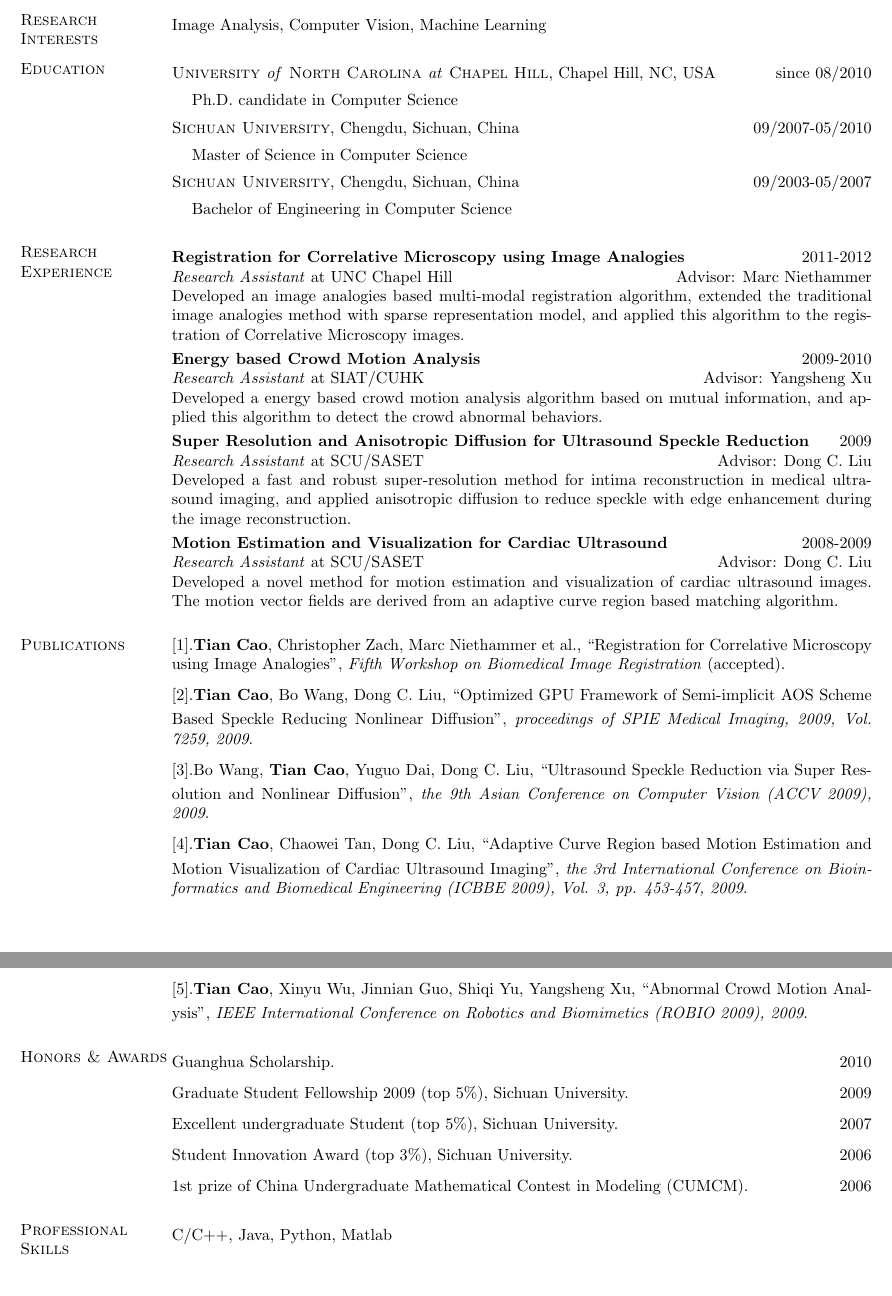
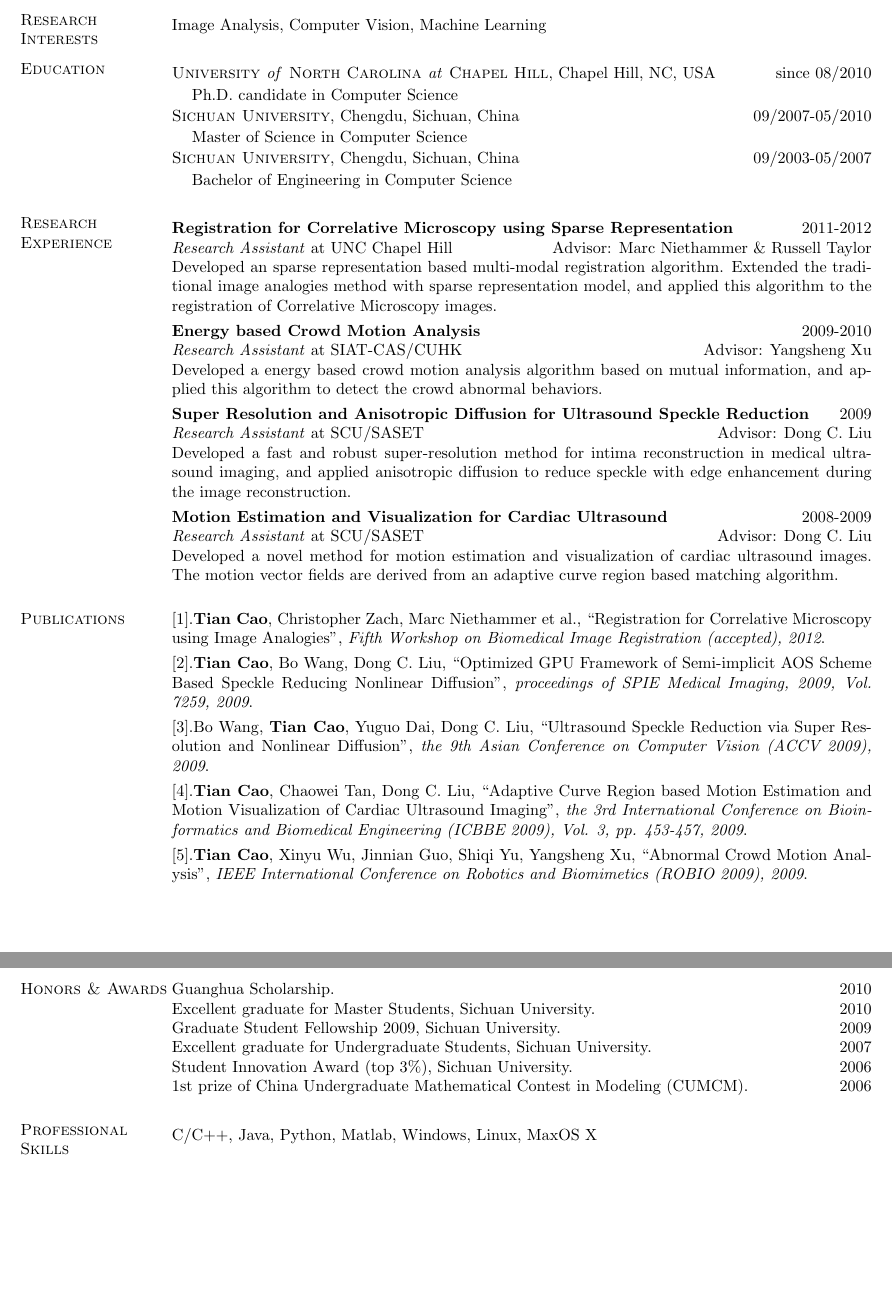
Before and after one commit to tonycao/resume, a LaTeX CV (resume.tex): two parts of pages 1 and 2 of 2, joined at a grey line, cut so that both start at the same text. Compiled offline with pdfLaTeX.

Commit message:
update project description and format

```diff
--- a/resume.tex
+++ b/resume.tex
@@ -62,21 +62,21 @@ Image Analysis, Computer Vision, Machine Learning
 \smallskip
 
 \textsc{University \textit{of} North Carolina \textit{at} Chapel Hill}, Chapel Hill, NC, USA \hfill{since 08/2010}\\
-\vspace*{-.1in}
+\vspace*{-.15in}
 \begin{list1}
 \item[] Ph.D. candidate in Computer Science %\hfill{GPA: 3.7/4.0}
 \end{list1}
  %\smallskip
- \vspace*{-.1in}
+ \vspace*{-.15in}
 \textsc{Sichuan University}, Chengdu, Sichuan, China \hfill {09/2007-05/2010}\\
-\vspace*{-.1in}
+\vspace*{-.15in}
 \begin{list1}
 \item[] Master of Science in Computer Science  %\hfill {GPA: 3.8/4.0}
 \end{list1}
  %\smallskip
- \vspace*{-.1in}
+ \vspace*{-.15in}
 \textsc{Sichuan University}, Chengdu, Sichuan, China \hfill{09/2003-05/2007}\\
- \vspace*{-.1in}
+ \vspace*{-.15in}
 \begin{list1}
  \item[]  Bachelor of Engineering in Computer Science %\hfill {GPA: 3.7/4.0}
 \end{list1}
@@ -85,58 +85,57 @@ Image Analysis, Computer Vision, Machine Learning
 \section{\sc Research Experience}
 \smallskip
 
-\textbf{Registration for Correlative Microscopy using Image Analogies} \hfill      2011-2012 \\
-\textit{ Research Assistant} at UNC Chapel Hill  \hfill {Advisor: Marc Niethammer}\\
-Developed an image analogies based multi-modal registration algorithm, extended the traditional image analogies method with sparse representation model, and applied this algorithm to the registration of Correlative Microscopy images.
-\smallskip \\
+\textbf{Registration for Correlative Microscopy using Sparse Representation} \hfill      2011-2012 \\
+\textit{ Research Assistant} at UNC Chapel Hill  \hfill {Advisor: Marc Niethammer \& Russell Taylor}\\
+Developed an sparse representation based multi-modal registration algorithm. Extended the traditional image analogies method with sparse representation model, and applied this algorithm to the registration of Correlative Microscopy images.\vspace{.05in}
+\\ %\smallskip
 %\textbf{Deformable Registration with built-in Invariant to Affine Transformations} \hfill      2010-2011 \\
 %\textit{ Research Assistant} at UNC Chapel Hill \hfill {Advisor: Marc Niethammer}\\
 %Developed a deformable registration algorithm with built-in affine transformations, which can update the affine transformation at each deformable registration iteration, and
 %applied this algorithm to the registration between fluorescence microscopy and TEM images.
 %\smallskip \\
 \textbf{Energy based Crowd Motion Analysis} \hfill      2009-2010 \\
-\textit{Research Assistant} at SIAT/CUHK \hfill {Advisor: Yangsheng Xu}\\
+\textit{Research Assistant} at SIAT-CAS/CUHK \hfill {Advisor: Yangsheng Xu}\\
 Developed a energy based crowd motion analysis algorithm based on mutual information, and
-applied this algorithm to detect the crowd abnormal behaviors.
-\smallskip \\
+applied this algorithm to detect the crowd abnormal behaviors.\vspace{.05in}
+\\ %\smallskip
 \textbf{Super Resolution and Anisotropic Diffusion for Ultrasound Speckle Reduction} \hfill      2009 \\
 \textit{Research Assistant} at SCU/SASET \hfill {Advisor: Dong C. Liu}\\
 Developed a fast and robust super-resolution method for intima reconstruction in medical
-ultrasound imaging, and applied anisotropic diffusion to reduce speckle with edge enhancement during the image reconstruction.
-\smallskip \\
+ultrasound imaging, and applied anisotropic diffusion to reduce speckle with edge enhancement during the image reconstruction.\vspace{.05in}
+\\ %\smallskip
 \textbf{Motion Estimation and Visualization for Cardiac Ultrasound} \hfill      2008-2009 \\
 \textit{Research Assistant} at SCU/SASET \hfill {Advisor: Dong C. Liu}\\
 Developed a novel method for motion estimation and visualization of cardiac ultrasound images. The motion vector fields are derived from an adaptive curve region based matching algorithm.
 
 \section{\sc Publications}
 
-[1].\textbf{Tian Cao}, Christopher Zach, Marc Niethammer et al., ``Registration for Correlative Microscopy using Image Analogies'',  \emph{Fifth Workshop on Biomedical Image Registration} (accepted).\vspace{.1in}\\
-\smallskip
-[2].\textbf{Tian Cao}, Bo Wang, Dong C. Liu, ``Optimized GPU Framework of Semi-implicit AOS
-Scheme Based Speckle Reducing Nonlinear Diﬀusion'',  \emph{proceedings of SPIE Medical Imaging, 2009, Vol. 7259, 2009}.\vspace{.1in}\\
-\smallskip
-[3].Bo Wang, \textbf{Tian Cao}, Yuguo Dai, Dong C. Liu, ``Ultrasound Speckle Reduction via Super Resolution and Nonlinear Diffusion'',  \emph{the 9th Asian Conference on Computer Vision (ACCV 2009), 2009}. \vspace{.1in}\\
-\smallskip
-[4].\textbf{Tian Cao}, Chaowei Tan, Dong C. Liu, ``Adaptive Curve Region based Motion Estimation and Motion Visualization of Cardiac Ultrasound Imaging'',  \emph{the 3rd International Conference on Bioinformatics and Biomedical Engineering (ICBBE 2009), Vol. 3, pp. 453-457, 2009}.\vspace{.1in}\\
-\smallskip
-[5].\textbf{Tian Cao}, Xinyu Wu, Jinnian Guo, Shiqi Yu, Yangsheng Xu, ``Abnormal Crowd Motion Analysis'', \emph{IEEE International Conference on Robotics and Biomimetics (ROBIO 2009), 2009}.
+[1].\textbf{Tian Cao}, Christopher Zach, Marc Niethammer et al., ``Registration for Correlative Microscopy using Image Analogies'',  \emph{Fifth Workshop on Biomedical Image Registration (accepted), 2012}.\vspace{.05in}\\%\smallskip
+$[2]$.\textbf{Tian Cao}, Bo Wang, Dong C. Liu, ``Optimized GPU Framework of Semi-implicit AOS
+Scheme Based Speckle Reducing Nonlinear Diﬀusion'',  \emph{proceedings of SPIE Medical Imaging, 2009, Vol. 7259, 2009}.\vspace{.05in}\\%\smallskip
+$[3]$.Bo Wang, \textbf{Tian Cao}, Yuguo Dai, Dong C. Liu, ``Ultrasound Speckle Reduction via Super Resolution and Nonlinear Diffusion'',  \emph{the 9th Asian Conference on Computer Vision (ACCV 2009), 2009}. \vspace{.05in}\\
+%\smallskip
+$[4]$.\textbf{Tian Cao}, Chaowei Tan, Dong C. Liu, ``Adaptive Curve Region based Motion Estimation and Motion Visualization of Cardiac Ultrasound Imaging'',  \emph{the 3rd International Conference on Bioinformatics and Biomedical Engineering (ICBBE 2009), Vol. 3, pp. 453-457, 2009}.\vspace{.05in}\\
+%\smallskip
+$[5]$.\textbf{Tian Cao}, Xinyu Wu, Jinnian Guo, Shiqi Yu, Yangsheng Xu, ``Abnormal Crowd Motion Analysis'', \emph{IEEE International Conference on Robotics and Biomimetics (ROBIO 2009), 2009}.
 
 
 \section{\sc Honors \& Awards}
-\smallskip
+%\smallskip
 
 %{\renewcommand\baselinestretch{1.1}\selectfont
 
-Guanghua Scholarship.  \hfill       2010\vspace{.1in}\\
-Graduate Student Fellowship 2009 (top 5\%), Sichuan University.  \hfill       2009\vspace{.1in}\\
-Excellent undergraduate Student (top 5\%), Sichuan University.  \hfill       2007\vspace{.1in}\\
-Student Innovation Award (top 3\%), Sichuan University.  \hfill       2006\vspace{.1in}\\
+Guanghua Scholarship.  \hfill       2010\\
+Excellent graduate for Master Students, Sichuan University. \hfill       2010\\
+Graduate Student Fellowship 2009, Sichuan University.  \hfill       2009\\
+Excellent graduate for Undergraduate Students, Sichuan University.  \hfill       2007\\
+Student Innovation Award (top 3\%), Sichuan University.  \hfill       2006 \\%\vspace{.1in}\\
 1st prize of China Undergraduate Mathematical Contest in Modeling (CUMCM).  \hfill       2006
 
 \section{\sc Professional Skills}
 \smallskip
 
-C/C++, Java, Python, Matlab %, Windows, Linux, MaxOS X
+C/C++, Java, Python, Matlab, Windows, Linux, MaxOS X
 
 %\par}
 \end{resume}
```
Also changed, not shown: resume.pdf (deleted), 1 other file.
